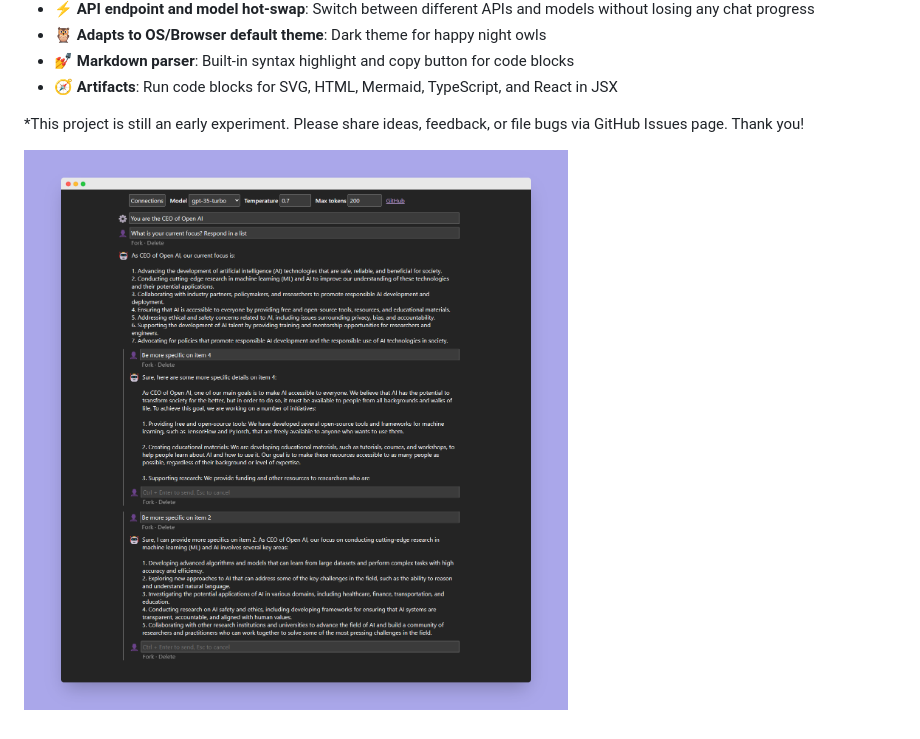
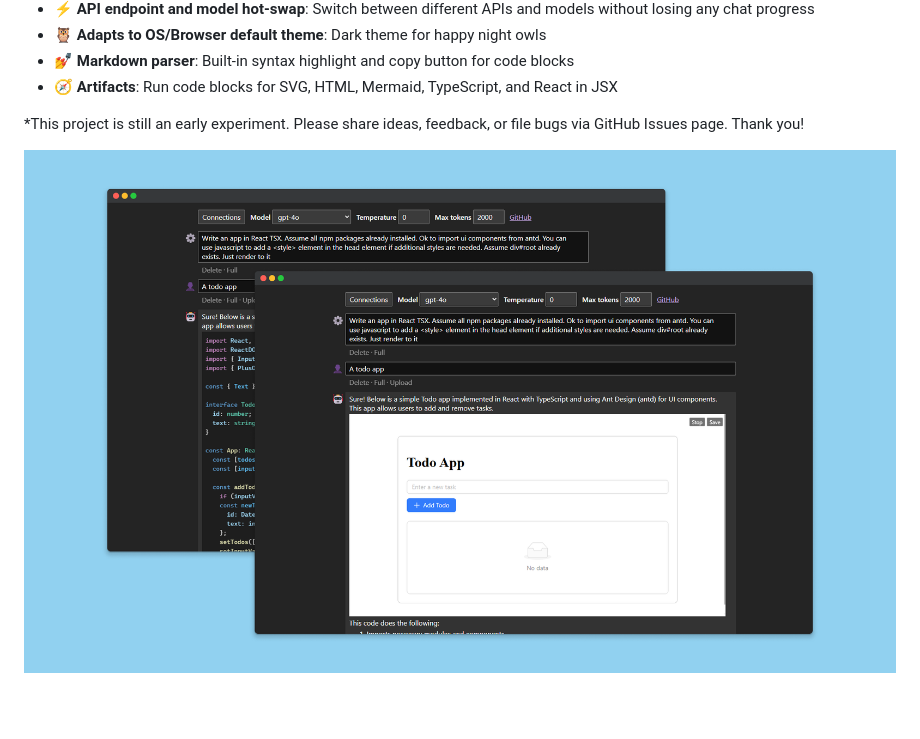
Before and after one commit to chuanqisun/iter, a Markdown page: README.md, the part around the change. Drawn GitHub-style; pictures changed too: designs/screenshots/artifact.png (added).

Commit message:
add artifact screenshot

```diff
--- a/README.md
+++ b/README.md
@@ -11,4 +11,4 @@ A minimalist frontend for Azure OpenAI Chat models, optimized for rapid prompt i
 
 \*This project is still an early experiment. Please share ideas, feedback, or file bugs via GitHub Issues page. Thank you!
 
-![Screenshot](./designs/screenshots/ui-dark-v1.png)
+![Screenshot](./designs/screenshots/artifact.png)
```
